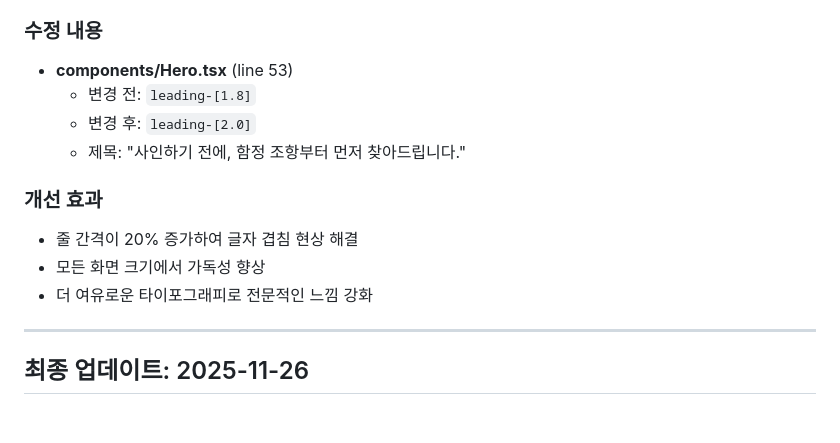
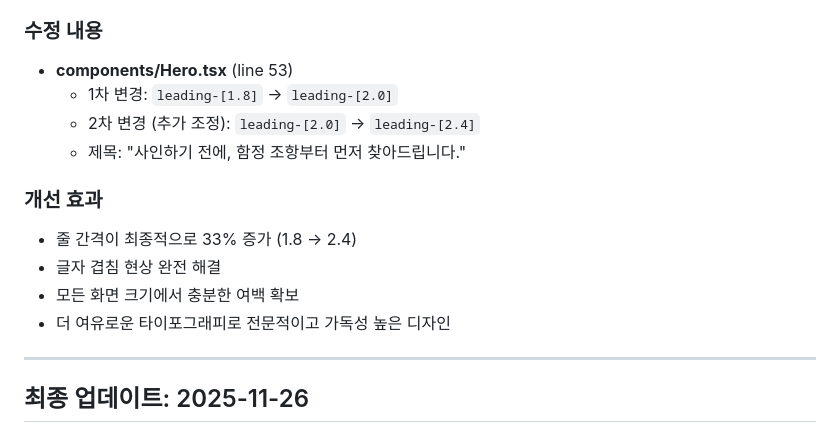
Before and after one commit to AI-NoCode-MCP-Hackathon-2/Johang-JoopJoop, a Markdown page: 진행사항 정리.md, the part around the change. Rendered like a GitHub page.

Commit message:
진행사항 정리: 12단계 Hero 제목 줄 간격 추가 조정 반영
수정 이력 업데이트:
- 1차: leading-[1.8] → leading-[2.0]
- 2차: leading-[2.0] → leading-[2.4]
- 최종 증가율: 33% (1.8 → 2.4)
- 글자 겹침 완전 해결

Co-Authored-By: Claude <noreply@anthropic.com>

```diff
--- a/진행사항 정리.md
+++ b/진행사항 정리.md
@@ -675,14 +675,15 @@
 
 ### 수정 내용
 - **components/Hero.tsx** (line 53)
-  - 변경 전: `leading-[1.8]`
-  - 변경 후: `leading-[2.0]`
+  - 1차 변경: `leading-[1.8]` → `leading-[2.0]`
+  - 2차 변경 (추가 조정): `leading-[2.0]` → `leading-[2.4]`
   - 제목: "사인하기 전에, 함정 조항부터 먼저 찾아드립니다."
 
 ### 개선 효과
-- 줄 간격이 20% 증가하여 글자 겹침 현상 해결
-- 모든 화면 크기에서 가독성 향상
-- 더 여유로운 타이포그래피로 전문적인 느낌 강화
+- 줄 간격이 최종적으로 33% 증가 (1.8 → 2.4)
+- 글자 겹침 현상 완전 해결
+- 모든 화면 크기에서 충분한 여백 확보
+- 더 여유로운 타이포그래피로 전문적이고 가독성 높은 디자인
 
 ---
 
```
